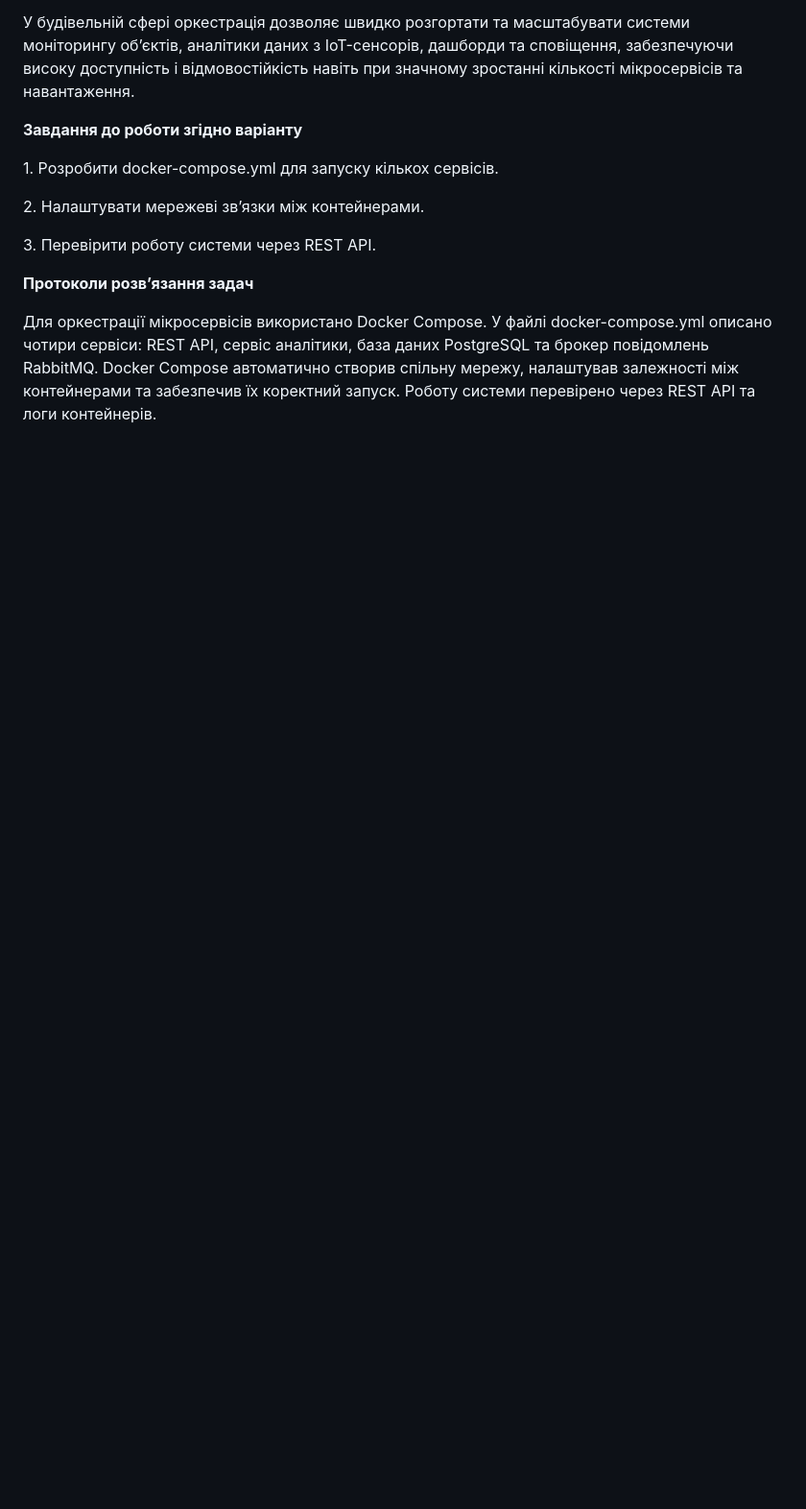
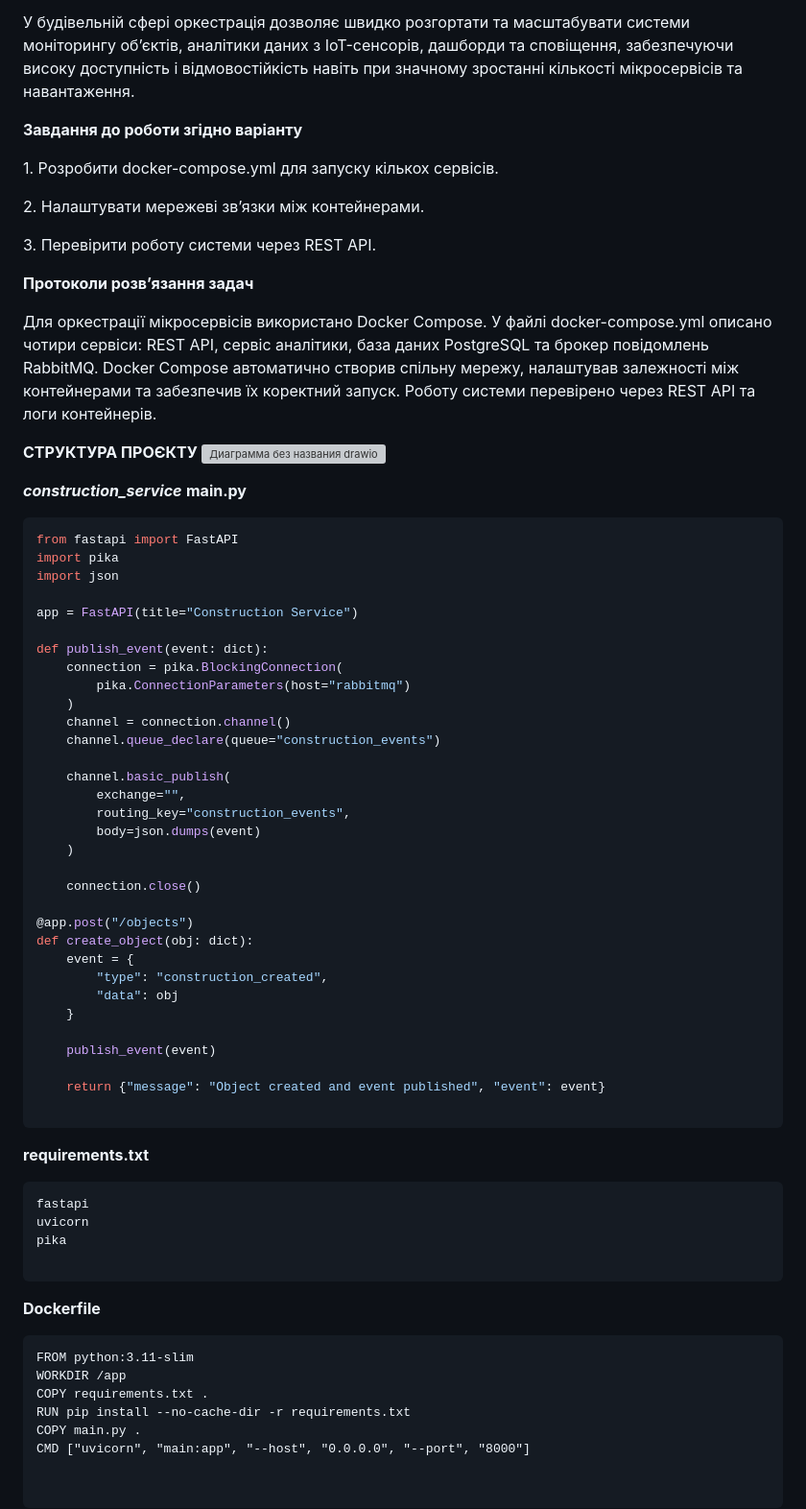
Before and after one commit to YuliaBern/education_bernyulia, a Markdown page: ЛабораторніРоботи/Лабораторна_робта7.md, the part around one of its changes. Shown at 96% size. Drawn GitHub-style; blank space fills up the shorter version; grey boxes are pictures that could not be loaded.

````diff
--- a/ЛабораторніРоботи/Лабораторна_робта7.md
+++ b/ЛабораторніРоботи/Лабораторна_робта7.md
@@ -41,3 +41,62 @@ Kubernetes — промислова платформа оркестрації.
 
 Для оркестрації мікросервісів використано Docker Compose. У файлі docker-compose.yml описано чотири сервіси: REST API, сервіс аналітики, база даних PostgreSQL та брокер повідомлень RabbitMQ. Docker Compose автоматично створив спільну мережу, налаштував залежності між контейнерами та забезпечив їх коректний запуск. Роботу системи перевірено через REST API та логи контейнерів.
 
+**СТРУКТУРА ПРОЄКТУ**
+<img width="751" height="391" alt="Диаграмма без названия drawio" src="https://github.com/user-attachments/assets/e1e059f9-7e25-4125-b0e7-539930aa5a9d" />
+
+***construction_service***
+**main.py**
+```python
+from fastapi import FastAPI
+import pika
+import json
+
+app = FastAPI(title="Construction Service")
+
+def publish_event(event: dict):
+    connection = pika.BlockingConnection(
+        pika.ConnectionParameters(host="rabbitmq")
+    )
+    channel = connection.channel()
+    channel.queue_declare(queue="construction_events")
+
+    channel.basic_publish(
+        exchange="",
+        routing_key="construction_events",
+        body=json.dumps(event)
+    )
+
+    connection.close()
+
+@app.post("/objects")
+def create_object(obj: dict):
+    event = {
+        "type": "construction_created",
+        "data": obj
+    }
+
+    publish_event(event)
+
+    return {"message": "Object created and event published", "event": event}
+
+```
+**requirements.txt**
+```txt
+fastapi
+uvicorn
+pika
+
+```
+**Dockerfile**
+```
+FROM python:3.11-slim
+WORKDIR /app
+COPY requirements.txt .
+RUN pip install --no-cache-dir -r requirements.txt
+COPY main.py .
+CMD ["uvicorn", "main:app", "--host", "0.0.0.0", "--port", "8000"]
+
+
+```
+
+
````
Also changed, not shown: other parts of ЛабораторніРоботи/Лабораторна_робта7.md (+68 -1 lines).
